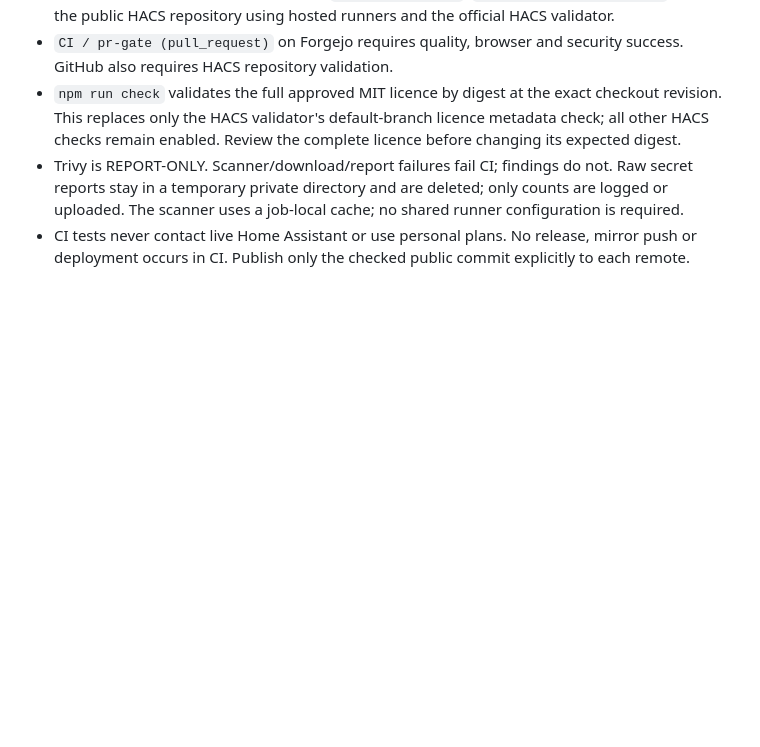
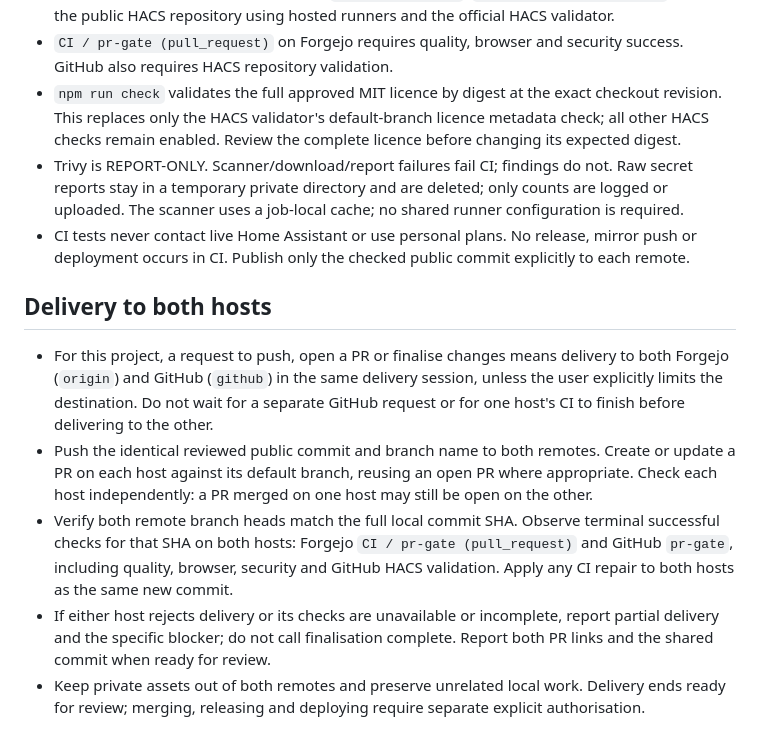
Before and after one commit to ShiftySushi/hacs-floorplan, a Markdown page: AGENTS.md, the part around the change. Drawn GitHub-style; blank space fills up the shorter version.

```diff
--- a/AGENTS.md
+++ b/AGENTS.md
@@ -15,3 +15,11 @@
 - `npm run check` validates the full approved MIT licence by digest at the exact checkout revision. This replaces only the HACS validator's default-branch licence metadata check; all other HACS checks remain enabled. Review the complete licence before changing its expected digest.
 - Trivy is REPORT-ONLY. Scanner/download/report failures fail CI; findings do not. Raw secret reports stay in a temporary private directory and are deleted; only counts are logged or uploaded. The scanner uses a job-local cache; no shared runner configuration is required.
 - CI tests never contact live Home Assistant or use personal plans. No release, mirror push or deployment occurs in CI. Publish only the checked public commit explicitly to each remote.
+
+## Delivery to both hosts
+
+- For this project, a request to push, open a PR or finalise changes means delivery to both Forgejo (`origin`) and GitHub (`github`) in the same delivery session, unless the user explicitly limits the destination. Do not wait for a separate GitHub request or for one host's CI to finish before delivering to the other.
+- Push the identical reviewed public commit and branch name to both remotes. Create or update a PR on each host against its default branch, reusing an open PR where appropriate. Check each host independently: a PR merged on one host may still be open on the other.
+- Verify both remote branch heads match the full local commit SHA. Observe terminal successful checks for that SHA on both hosts: Forgejo `CI / pr-gate (pull_request)` and GitHub `pr-gate`, including quality, browser, security and GitHub HACS validation. Apply any CI repair to both hosts as the same new commit.
+- If either host rejects delivery or its checks are unavailable or incomplete, report partial delivery and the specific blocker; do not call finalisation complete. Report both PR links and the shared commit when ready for review.
+- Keep private assets out of both remotes and preserve unrelated local work. Delivery ends ready for review; merging, releasing and deploying require separate explicit authorisation.
```
Also changed, not shown: README.md (+6 -2 lines).
